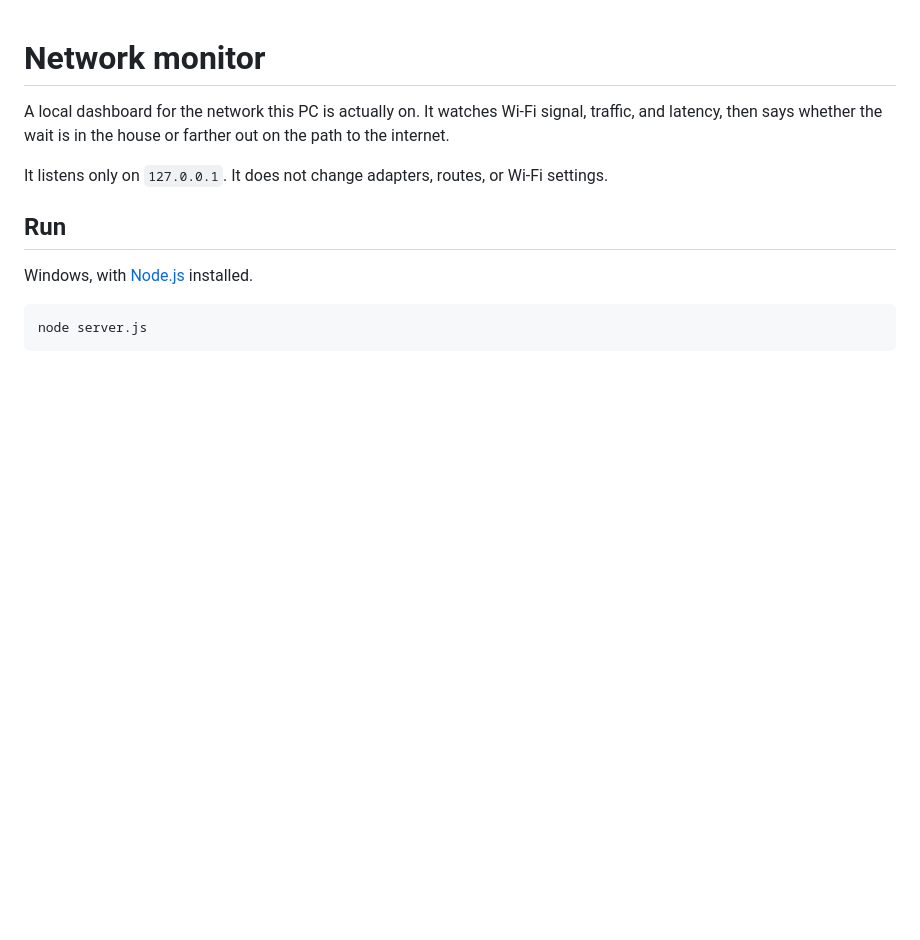
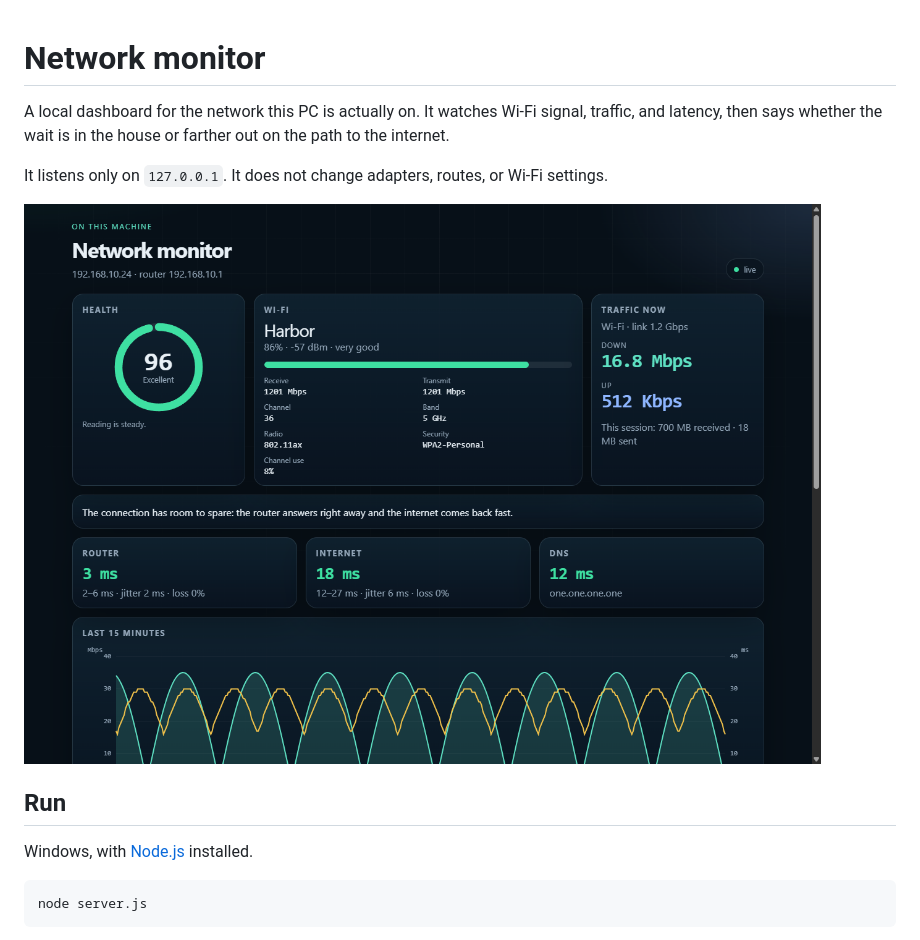
Before and after one commit to nicolasmota/network-monitor, a Markdown page: README.md, the part around the change. Rendered like a GitHub page; pictures changed too: docs/screenshot.png (added); blank space fills up the shorter version.

Commit message:
Add screenshot to README and update documentation

```diff
--- a/README.md
+++ b/README.md
@@ -3,6 +3,8 @@
 A local dashboard for the network this PC is actually on. It watches Wi-Fi signal, traffic, and latency, then says whether the wait is in the house or farther out on the path to the internet.
 
 It listens only on `127.0.0.1`. It does not change adapters, routes, or Wi-Fi settings.
+
+![Network monitor showing signal, traffic, latency, and the last 15 minutes](docs/screenshot.png)
 
 ## Run
 
```
